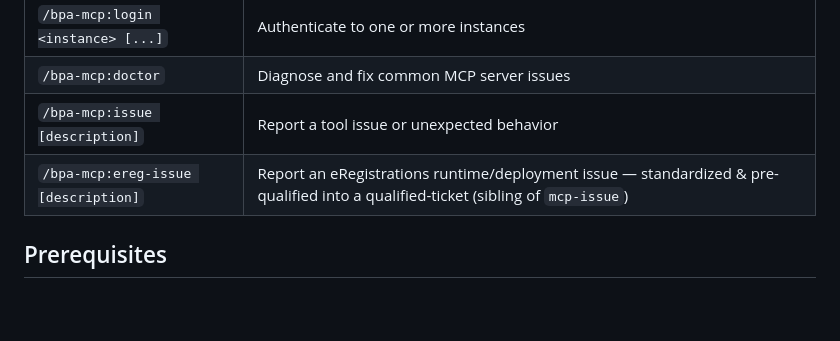
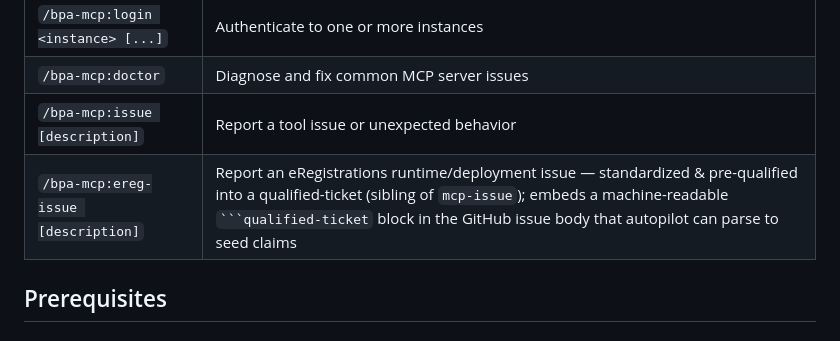
Before and after one commit to UNCTAD-eRegistrations/plugin-marketplace, a Markdown page: plugins/bpa-mcp/README.md, the part around the change. Rendered like a GitHub page; blank space fills up the shorter version.

Commit message:
docs(ereg-issue): accurate conformance framing (block-parse mechanism + text fallback)
- SKILL.md intro: 'red-herrings to disprove' → 'things to also-check-and-disprove'
  (matches the actual also_check_and_disprove schema field)
- README ereg-issue row: note that the skill embeds a machine-readable
  qualified-ticket block the autopilot companion PR can parse to seed claims

````diff
--- a/plugins/bpa-mcp/README.md
+++ b/plugins/bpa-mcp/README.md
@@ -17,7 +17,7 @@ A single `BPA` MCP server. Instance profiles are managed via `/bpa-mcp:install`
 | `/bpa-mcp:login <instance> [...]` | Authenticate to one or more instances |
 | `/bpa-mcp:doctor` | Diagnose and fix common MCP server issues |
 | `/bpa-mcp:issue [description]` | Report a tool issue or unexpected behavior |
-| `/bpa-mcp:ereg-issue [description]` | Report an eRegistrations runtime/deployment issue — standardized & pre-qualified into a qualified-ticket (sibling of `mcp-issue`) |
+| `/bpa-mcp:ereg-issue [description]` | Report an eRegistrations runtime/deployment issue — standardized & pre-qualified into a qualified-ticket (sibling of `mcp-issue`); embeds a machine-readable ` ```qualified-ticket ` block in the GitHub issue body that autopilot can parse to seed claims |
 
 ## Prerequisites
 
````
Also changed, not shown: 1 other file.
